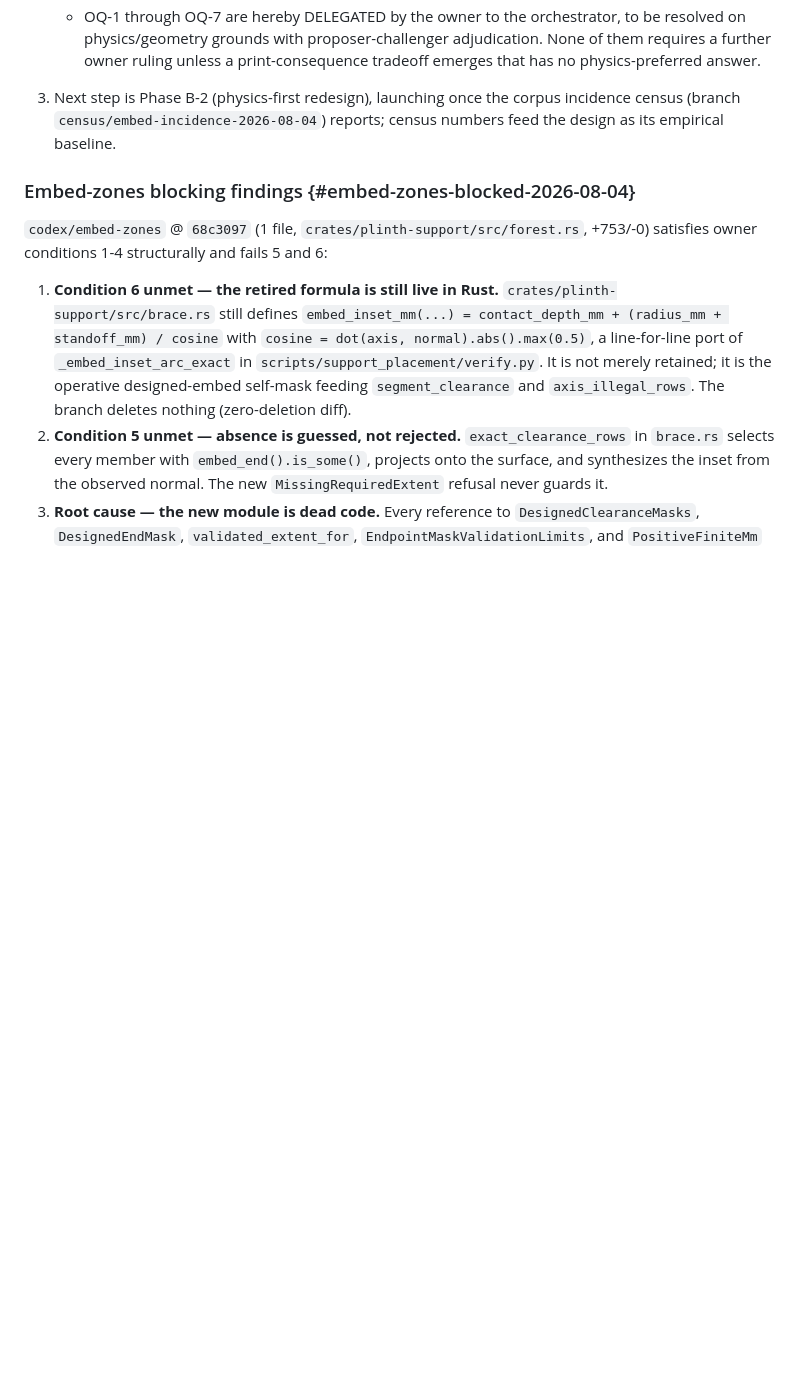
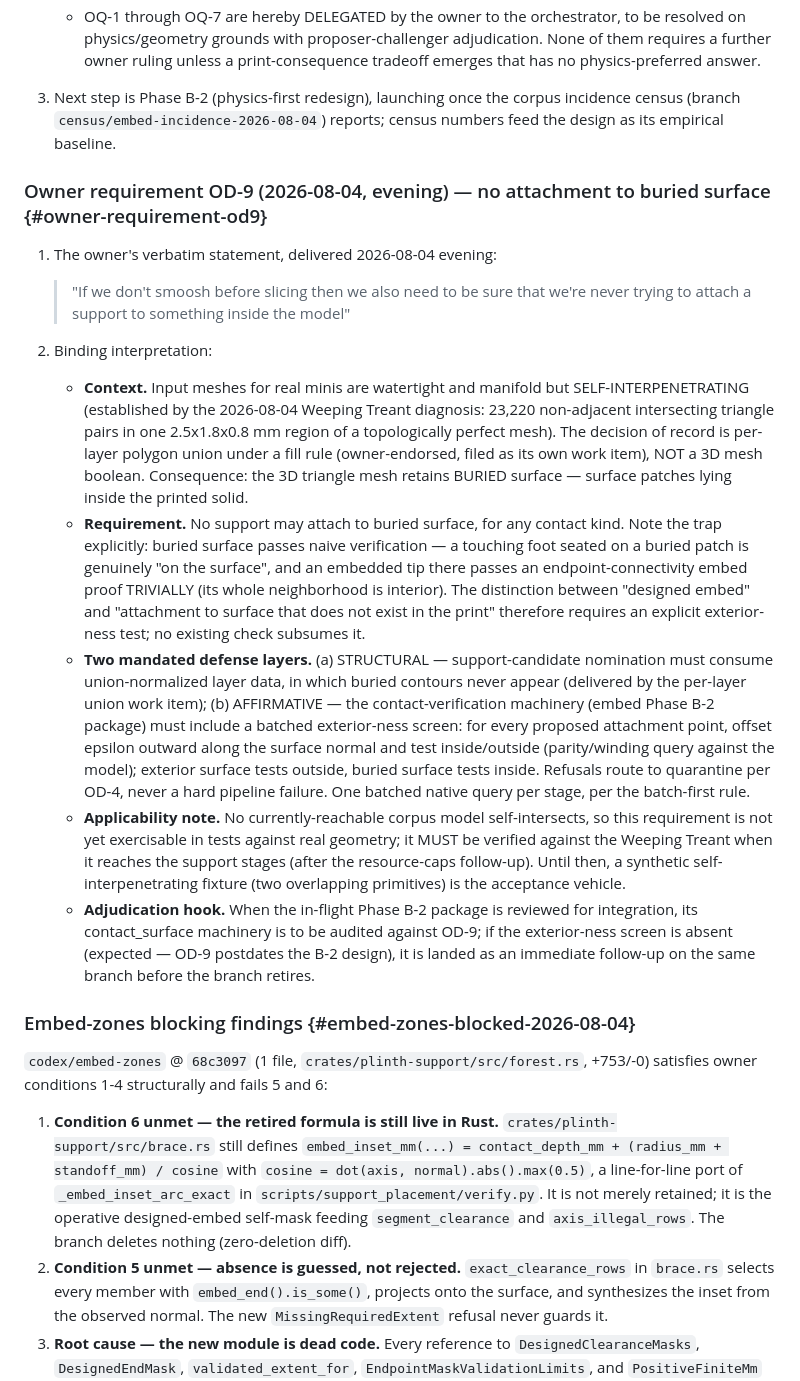
Before and after one commit to hughescr/plinth-3d, a Markdown page: docs/rust-migration/CURRENT-STATUS.md, the part around the change. Rendered like a GitHub page; blank space fills up the shorter version.

Commit message:
docs: record owner requirement OD-9 - no support attachment to buried surface
Claude-Session: https://claude.ai/code/session_016FszDZWLBLEkdaBRv1KEqZ

```diff
--- a/docs/rust-migration/CURRENT-STATUS.md
+++ b/docs/rust-migration/CURRENT-STATUS.md
@@ -271,6 +271,47 @@ being run to answer OQ-1/OQ-2 empirically and inform OQ-3; results will be recor
    census (branch `census/embed-incidence-2026-08-04`) reports; census numbers feed the
    design as its empirical baseline.
 
+### Owner requirement OD-9 (2026-08-04, evening) — no attachment to buried surface {#owner-requirement-od9}
+
+1. The owner's verbatim statement, delivered 2026-08-04 evening:
+
+   > "If we don't smoosh before slicing then we also need to be sure that we're never
+   > trying to attach a support to something inside the model"
+
+2. Binding interpretation:
+
+   - **Context.** Input meshes for real minis are watertight and manifold but
+     SELF-INTERPENETRATING (established by the 2026-08-04 Weeping Treant diagnosis: 23,220
+     non-adjacent intersecting triangle pairs in one 2.5x1.8x0.8 mm region of a
+     topologically perfect mesh). The decision of record is per-layer polygon union under a
+     fill rule (owner-endorsed, filed as its own work item), NOT a 3D mesh boolean.
+     Consequence: the 3D triangle mesh retains BURIED surface — surface patches lying
+     inside the printed solid.
+   - **Requirement.** No support may attach to buried surface, for any contact kind. Note
+     the trap explicitly: buried surface passes naive verification — a touching foot seated
+     on a buried patch is genuinely "on the surface", and an embedded tip there passes an
+     endpoint-connectivity embed proof TRIVIALLY (its whole neighborhood is interior). The
+     distinction between "designed embed" and "attachment to surface that does not exist in
+     the print" therefore requires an explicit exterior-ness test; no existing check
+     subsumes it.
+   - **Two mandated defense layers.** (a) STRUCTURAL — support-candidate nomination must
+     consume union-normalized layer data, in which buried contours never appear (delivered
+     by the per-layer union work item); (b) AFFIRMATIVE — the contact-verification
+     machinery (embed Phase B-2 package) must include a batched exterior-ness screen: for
+     every proposed attachment point, offset epsilon outward along the surface normal and
+     test inside/outside (parity/winding query against the model); exterior surface tests
+     outside, buried surface tests inside. Refusals route to quarantine per OD-4, never a
+     hard pipeline failure. One batched native query per stage, per the batch-first rule.
+   - **Applicability note.** No currently-reachable corpus model self-intersects, so this
+     requirement is not yet exercisable in tests against real geometry; it MUST be verified
+     against the Weeping Treant when it reaches the support stages (after the resource-caps
+     follow-up). Until then, a synthetic self-interpenetrating fixture (two overlapping
+     primitives) is the acceptance vehicle.
+   - **Adjudication hook.** When the in-flight Phase B-2 package is reviewed for
+     integration, its contact_surface machinery is to be audited against OD-9; if the
+     exterior-ness screen is absent (expected — OD-9 postdates the B-2 design), it is
+     landed as an immediate follow-up on the same branch before the branch retires.
+
 ### Embed-zones blocking findings {#embed-zones-blocked-2026-08-04}
 
 `codex/embed-zones` @ `68c3097` (1 file, `crates/plinth-support/src/forest.rs`, +753/-0)
```
